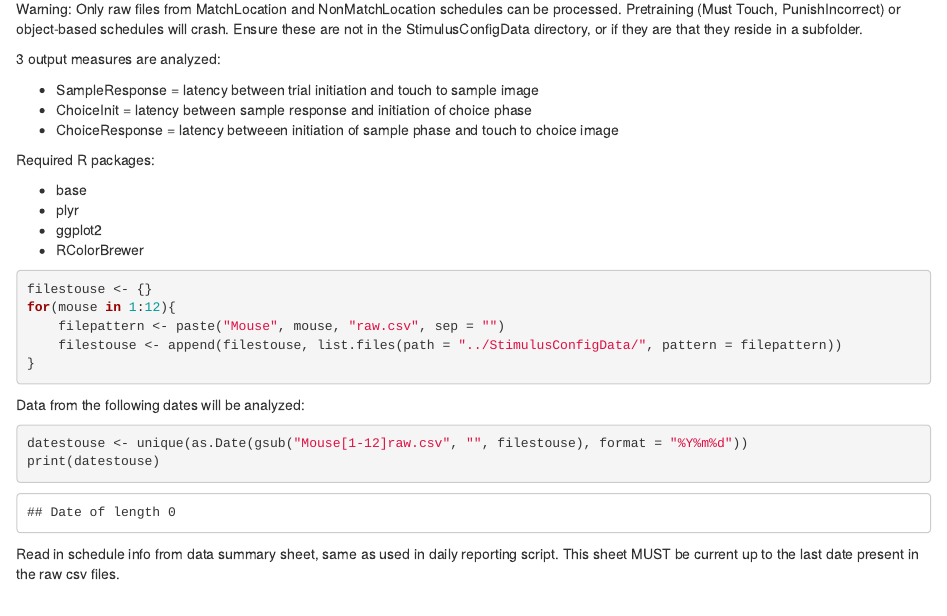
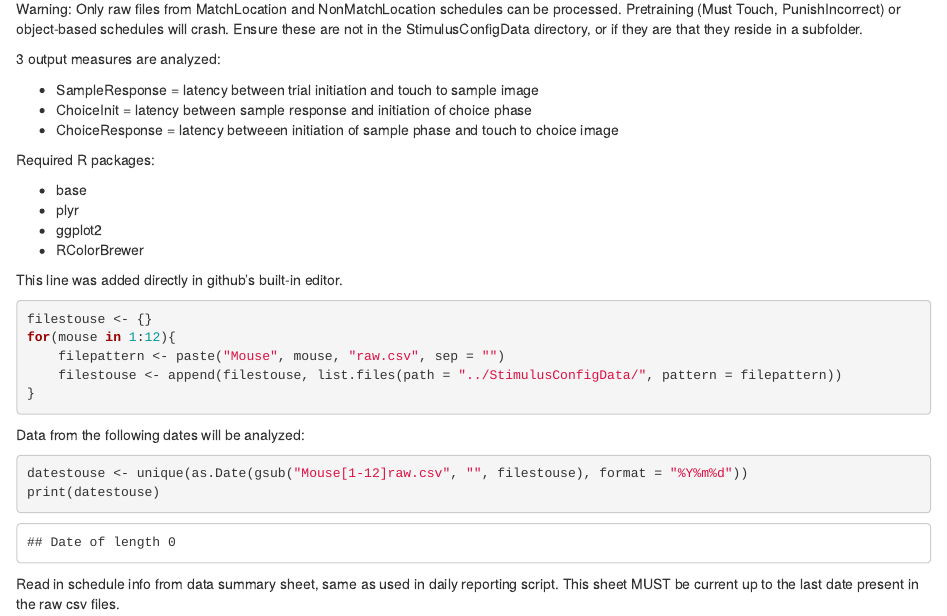
Before and after one commit to sparylak/touchscreen3, an R Markdown document (TSGroup3Latency.Rmd): the page in a window 1100 px wide, from 310 px down. Rendered offline with R 4.5, knitr and Pandoc, with nearby package versions; some code elsewhere in the file could not run offline.

Commit message:
Update TSGroup3Latency.Rmd

````diff
--- a/TSGroup3Latency.Rmd
+++ b/TSGroup3Latency.Rmd
@@ -30,6 +30,7 @@ Required R packages:
 - ggplot2
 - RColorBrewer
 
+This line was added directly in github's built-in editor.
 
 ```{r}
 filestouse <- {}
````
